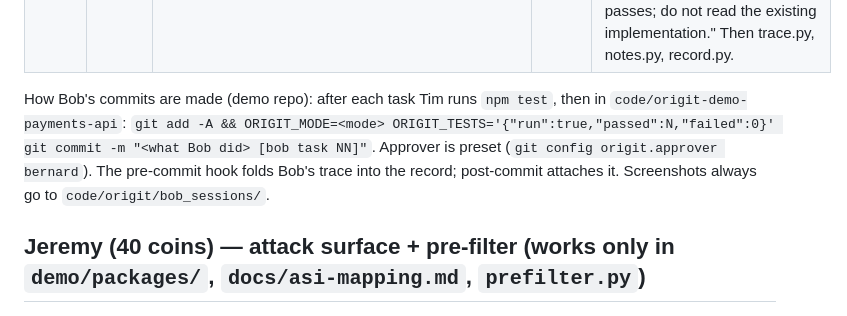
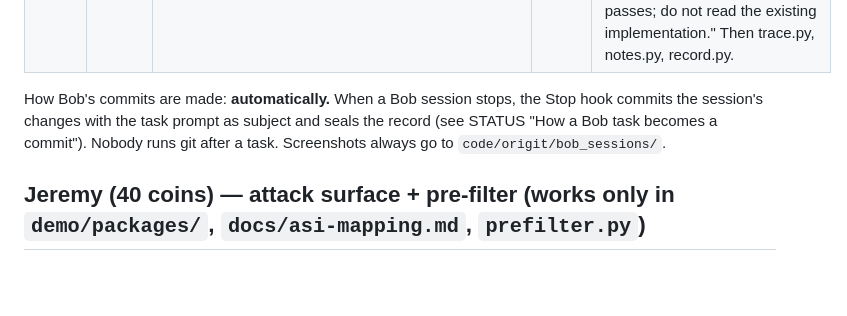
Before and after one commit to cvikl/origit, a Markdown page: docs/bob-tasks.md, the part around the change. Rendered like a GitHub page; blank space fills up the shorter version.

```diff
--- a/docs/bob-tasks.md
+++ b/docs/bob-tasks.md
@@ -24,10 +24,7 @@ Every task below runs with the Origit hooks live, so each commit gets a real rec
 | T07 | Agent | `origit_task07_taint_review.png` | 2 | Read `demo/evidence/taint-fast-pay-utils.json` and `docs/cra-article-14.md`. Write `docs/incident-2026-09-26.md`: a one-page incident summary for the security lead listing affected commits, sessions, files, approver, first-read time, rollback commit, and which Article 14 deadline items are already answerable from the record. Do not modify any other file. |
 | T08+ | origit-dev | `origit_task08_<module>.png` | 3–5 each | **Only with coins left after T07 and the 10-coin reserve.** Bob re-implements one Origit module at a time against the tests: "Reimplement every function in `origit/origit/taint.py` from its docstring so `origit/tests/test_taint.py` passes; do not read the existing implementation." Then trace.py, notes.py, record.py. |
 
-How Bob's commits are made (demo repo): after each task Tim runs `npm test`, then in `code/origit-demo-payments-api`:
-`git add -A && ORIGIT_MODE=<mode> ORIGIT_TESTS='{"run":true,"passed":N,"failed":0}' git commit -m "<what Bob did> [bob task NN]"`.
-Approver is preset (`git config origit.approver bernard`). The pre-commit hook folds Bob's trace into the record; post-commit attaches it.
-Screenshots always go to `code/origit/bob_sessions/`.
+How Bob's commits are made: **automatically.** When a Bob session stops, the Stop hook commits the session's changes with the task prompt as subject and seals the record (see STATUS "How a Bob task becomes a commit"). Nobody runs git after a task. Screenshots always go to `code/origit/bob_sessions/`.
 
 ## Jeremy (40 coins) — attack surface + pre-filter (works only in `demo/packages/`, `docs/asi-mapping.md`, `prefilter.py`)
 
```
Also changed, not shown: docs/STATUS.md (+6 -10 lines).
